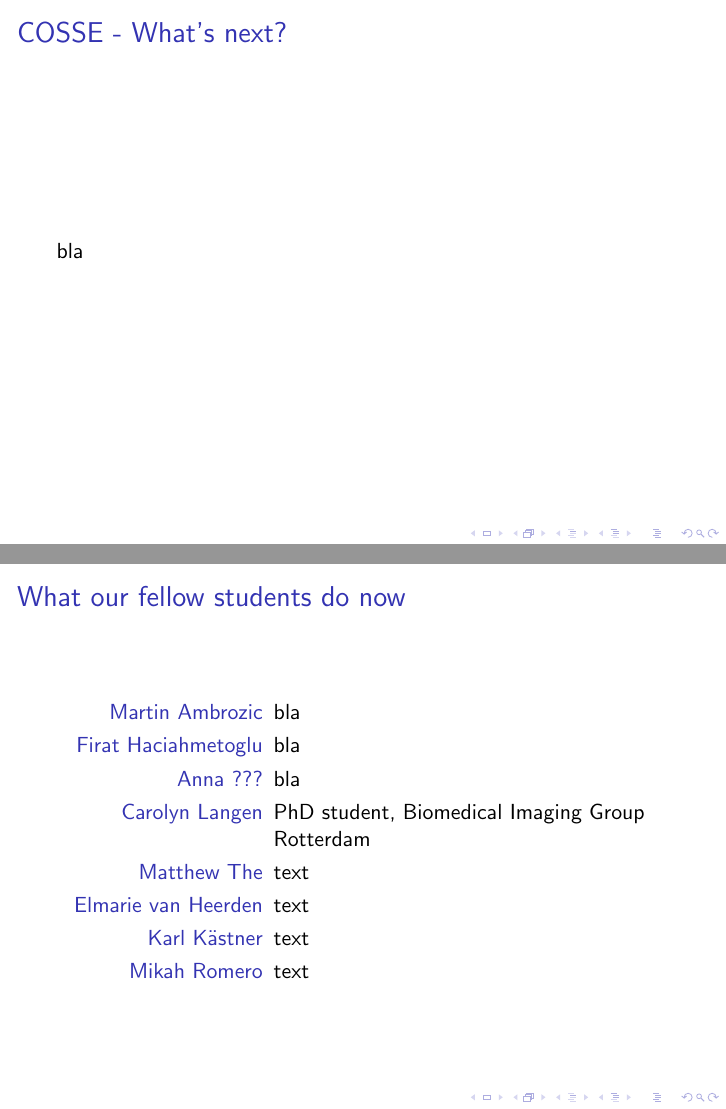
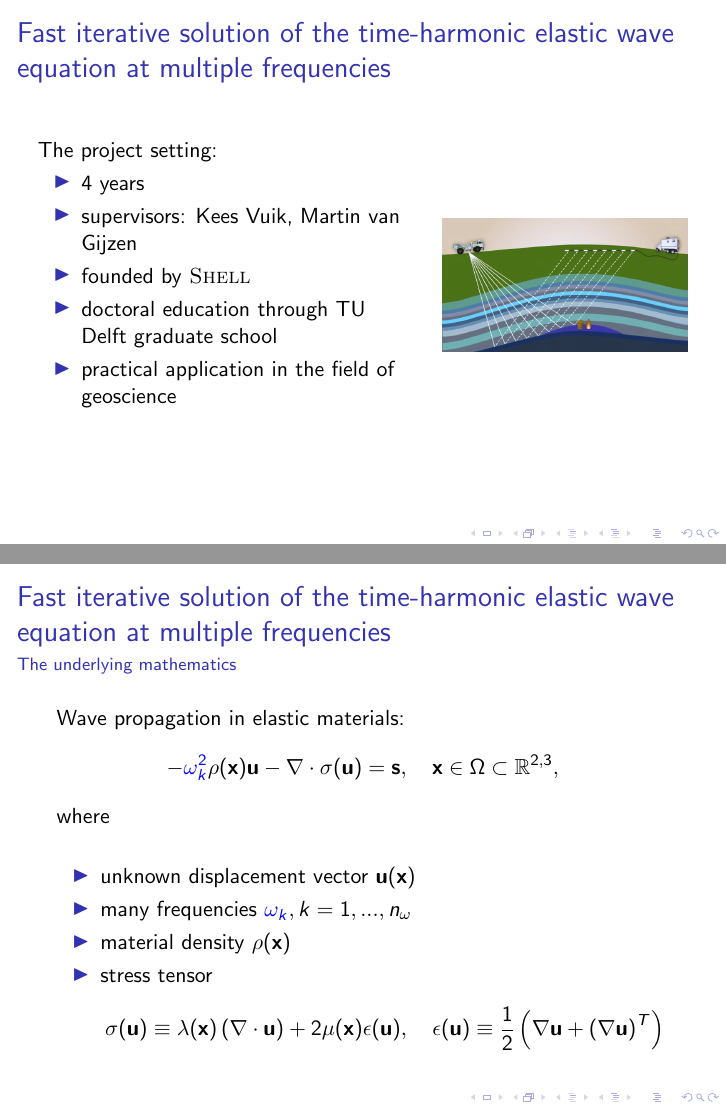
Before and after one commit to ManuelMBaumann/COSSEalumni, LaTeX slides (alumni_talk.tex): pages 7 and 16 of 16 before the commit and pages 7 and 11 of 26 after it, joined at a grey line. Compiled offline with pdfLaTeX; a LaTeX package or settings file that is missing is left out.

Commit message:
my phs part

```diff
--- a/alumni_talk.tex
+++ b/alumni_talk.tex
@@ -4,14 +4,14 @@
 \setlength{\parindent}{0pt}
 \usepackage{default}
 \usepackage{tabularx}
-\usepackage{url}
+\usepackage{hyperref}
 \usepackage{graphicx}
 
 \title{\huge{COSSE and beyond}}
-\author{Manuel Baumann, Slobodan Milovanovic}
+\author{Manuel Baumann, Slobodan Milovanovi\'{c}}
 \titlegraphic{
-   \includegraphics[scale=0.08]{images/TU_Delft_logo1.png}\hspace{4cm}\includegraphics[scale=0.15]{images/logo}}
-\date{\footnotesize{\today}}
+   \includegraphics[scale=0.08]{images/TU_Delft_logo1.png}\hspace{3cm}\includegraphics[scale=0.1]{images/UppU_logo.png}}
+\date{\footnotesize{February 11, 2014}}
 \begin{document}
 
 \frame{\titlepage}
@@ -45,8 +45,50 @@
 \end{frame}
 \subsection{Manuel's PhD}
 \begin{frame}
-\frametitle{COSSE - What's next?}
- bla
+\frametitle{Fast iterative solution of the time-harmonic elastic wave equation at multiple frequencies}
+\begin{columns}
+\begin{column}{0.6\textwidth}
+ The project setting:
+ \begin{itemize}
+  \item 4 years
+  \item supervisors: Kees Vuik, Martin van Gijzen
+  \item founded by \textsc{Shell}
+  \item doctoral education through TU Delft graduate school
+  \item practical application in the field of geoscience
+ \end{itemize}
+\end{column}
+\begin{column}{0.4\textwidth}
+\begin{figure}[t]
+\centering
+\includegraphics[width=\textwidth]{images/snapshot1.png}
+\end{figure}
+\end{column}
+\end{columns}
+
+\end{frame}
+\begin{frame}
+\frametitle{Fast iterative solution of the time-harmonic elastic wave equation at multiple frequencies}
+\framesubtitle{The underlying mathematics}
+Wave propagation in elastic materials:
+\begin{align*}
+ -\color{blue}\omega_k^2\color{black} \rho(\mathbf{x}) \mathbf{u} - \nabla \cdot \sigma(\mathbf{u}) = \mathbf{s}, \quad \mathbf{x} \in \Omega \subset \mathbb{R}^{2,3},
+\end{align*}
+where
+\begin{itemize}
+ \item unknown displacement vector $\mathbf{u}(\mathbf{x})$
+ \pause
+ \item many frequencies $\color{blue}\omega_k\color{black}, k=1,...,n_\omega$
+ \pause
+ \item material density $\rho(\mathbf{x})$
+ \pause
+ \item stress tensor
+ \begin{align*}
+   \sigma(\mathbf{u}) \equiv \lambda(\mathbf{x}) \left( \nabla \cdot \mathbf{u} \right) + 2 \mu(\mathbf{x}) \epsilon(\mathbf{u}), \quad  \epsilon(\mathbf{u}) \equiv \frac{1}{2} \left( \nabla \mathbf{u} + \left( \nabla \mathbf{u}\right)^T \right)
+ \end{align*}
+\end{itemize}
+
 \end{frame}
 
-\section{Some others}
+\begin{frame}
+\frametitle{Fast iterative solution of the time-harmonic elastic wave equation at multiple frequencies}
+\framesubtitle{The underlying mathematics}
@@ -52,0 +106,2 @@
+\frametitle{Fast iterative solution of the time-harmonic elastic wave equation at multiple frequencies}
+\framesubtitle{The underlying mathematics}
@@ -52,0 +120,2 @@
+\frametitle{Fast iterative solution of the time-harmonic elastic wave equation at multiple frequencies}
+\framesubtitle{The underlying mathematics}
@@ -52,0 +138,2 @@
+\frametitle{Fast iterative solution of the time-harmonic elastic wave equation at multiple frequencies}
+\framesubtitle{The underlying mathematics}
@@ -54,15 +161,13 @@
 \frametitle{What our fellow students do now}
 \begin{description}[manymanymanypeople]
  \pause
- \item[Martin Ambrozic]
- bla
+ \item[Martin Ambrozic] Works now at \href{http://www.abelium.eu/raziskave}{'abelium'} in Ljubljana
  \pause
- \item[Firat Haciahmetoglu]
- bla
+ \item[Firat Haciahmetoglu] \href{http://onderwijsaanbod.kuleuven.be/opleidingen/e/SC\_50841972.htm\#bl=01,02,03,04,05\&activetab=opbouw}{Bachelor of Philosophy}, KU Leuven, Belgium
  \pause
-  \item[Anna ???] bla
+  \item[Anna ???] text
   \pause
-  \item[Carolyn Langen] PhD student, Biomedical Imaging Group Rotterdam
+  \item[Carolyn Langen] PhD student, \href{http://www.bigr.nl/website/index.php?page=content&subpage=about}{Biomedical Imaging Group Rotterdam}
   \pause
   \item[Matthew The] text
   \pause
```
Also changed, not shown: images/UppU_logo.png (added), images/middleEast5.png (added), images/snapshot1.png (added), alumni_talk.tex (59 more changed lines), 1 other file.
